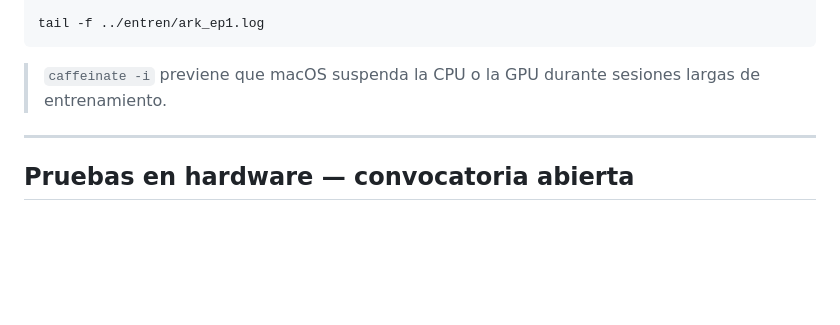
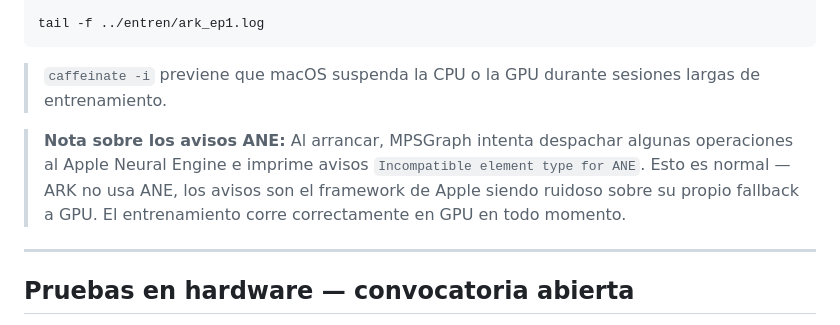
Before and after one commit to IAsesoria/ARK, a Markdown page: README_ES.md, the part around the change. Drawn GitHub-style; blank space fills up the shorter version.

Commit message:
Update README_ES.md with ANE warning clarification
Added note about ANE warnings and GPU training behavior.

```diff
--- a/README_ES.md
+++ b/README_ES.md
@@ -189,6 +189,11 @@ tail -f ../entren/ark_ep1.log
 
 > `caffeinate -i` previene que macOS suspenda la CPU o la GPU durante sesiones largas de entrenamiento.
 
+> **Nota sobre los avisos ANE:** Al arrancar, MPSGraph intenta despachar algunas
+> operaciones al Apple Neural Engine e imprime avisos `Incompatible element type for ANE`.
+> Esto es normal — ARK no usa ANE, los avisos son el framework de Apple siendo ruidoso
+> sobre su propio fallback a GPU. El entrenamiento corre correctamente en GPU en todo momento.
+
 ---
 
 ## Pruebas en hardware — convocatoria abierta
```
